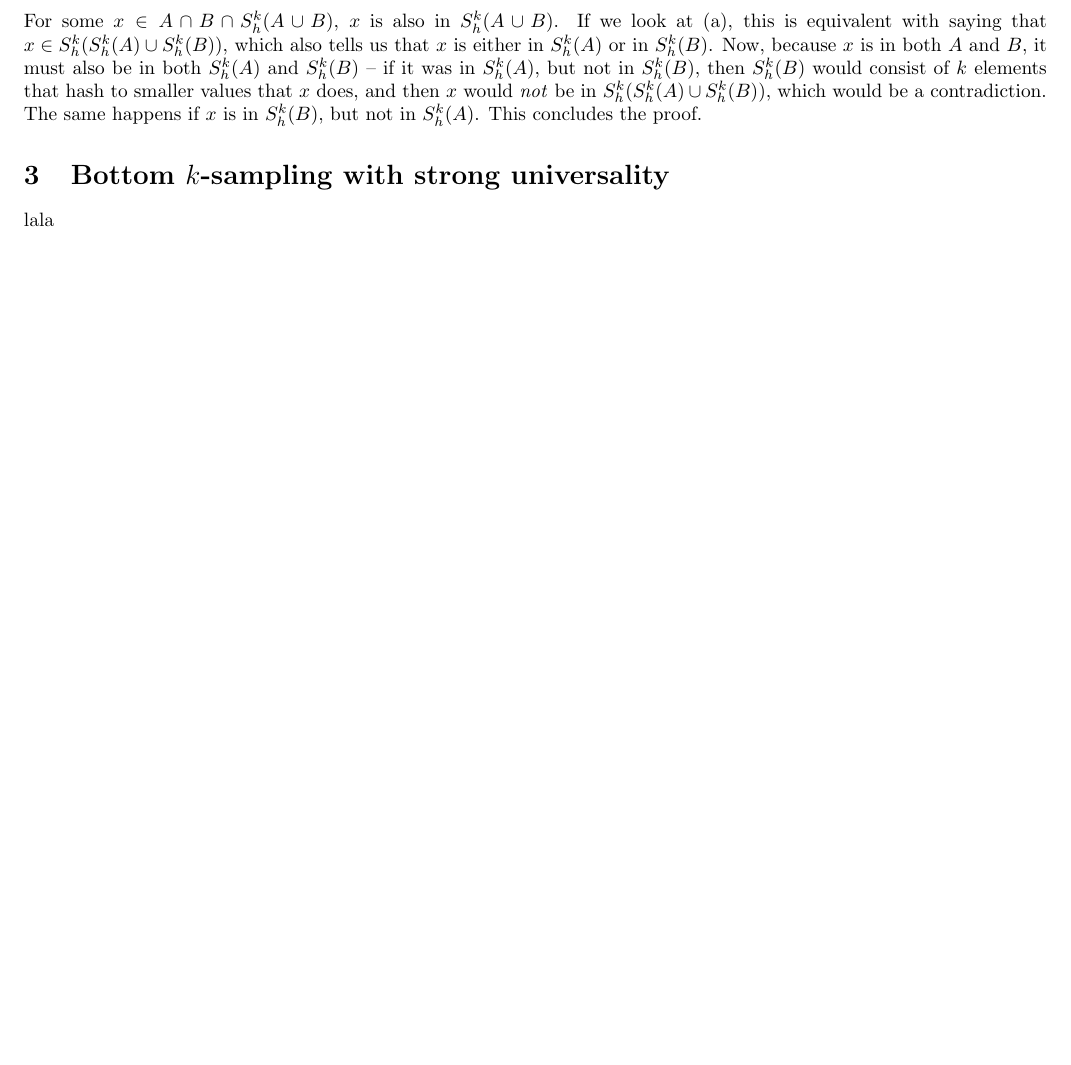
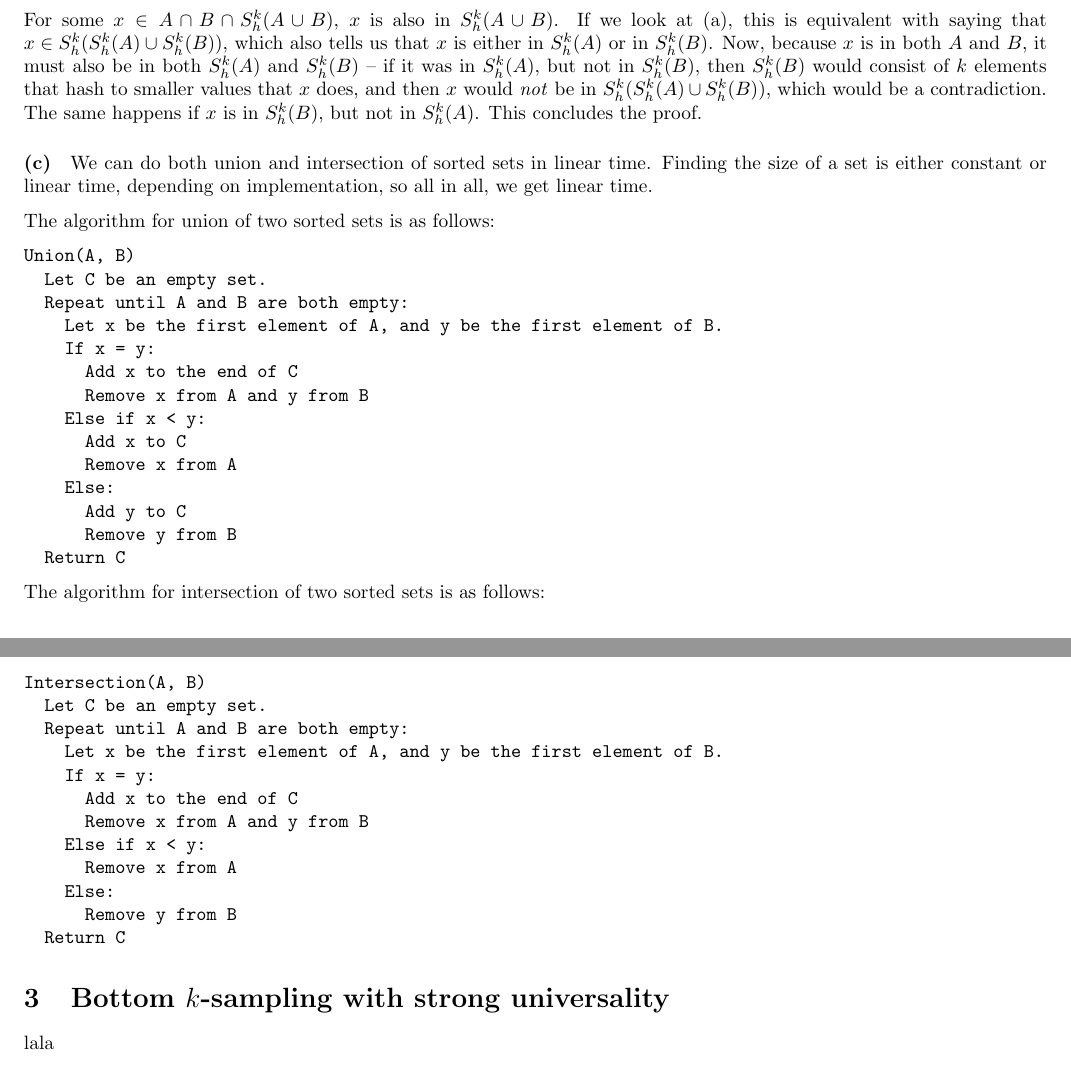
Before and after one commit to Tayacan/AAD, a LaTeX problem sheet (assignment2/as2.tex, which reads assignment2/tex/as2q2.tex): part of page 2 of 2 before the commit and two parts of pages 2 and 3 of 3 after it, the two joined at a grey line, cut so that both start at the same text, the shorter picture padded with empty space. Compiled offline with pdfLaTeX.

Commit message:
Finished 4(c)

```diff
--- a/assignment2/tex/as2q2.tex
+++ b/assignment2/tex/as2q2.tex
@@ -37,3 +37,42 @@ An element $x \in S^k_h(A) \cap S^k_h(B) \cap S^k_h(A \cup B)$ is in $S^k_h(A)$,
 We then show that $A \cap B \cap S^k_h(A \cup B) \subseteq S^k_h(A) \cap S^k_h(B) \cap S^k_h(A \cup B)$.
 
 For some $x \in A \cap B \cap S^k_h(A \cup B)$, $x$ is also in $S^k_h(A \cup B)$. If we look at (a), this is equivalent with saying that $x \in S^k_h(S^k_h(A) \cup S^k_h(B))$, which also tells us that $x$ is either in $S^k_h(A)$ or in $S^k_h(B)$. Now, because $x$ is in both $A$ and $B$, it must also be in both $S^k_h(A)$ and $S^k_h(B)$ -- if it was in $S^k_h(A)$, but not in $S^k_h(B)$, then $S^k_h(B)$ would consist of $k$ elements that hash to smaller values that $x$ does, and then $x$ would \emph{not} be in $S^k_h(S^k_h(A) \cup S^k_h(B))$, which would be a contradiction. The same happens if $x$ is in $S^k_h(B)$, but not in $S^k_h(A)$. This concludes the proof.
+
+\paragraph*{(c)}
+We can do both union and intersection of sorted sets in linear time. Finding the size of a set is either constant or linear time, depending on implementation, so all in all, we get linear time.
+
+The algorithm for union of two sorted sets is as follows:
+
+\begin{verbatim}
+Union(A, B)
+  Let C be an empty set.
+  Repeat until A and B are both empty:
+    Let x be the first element of A, and y be the first element of B.
+    If x = y:
+      Add x to the end of C
+      Remove x from A and y from B
+    Else if x < y:
+      Add x to C
+      Remove x from A
+    Else:
+      Add y to C
+      Remove y from B
+  Return C
+\end{verbatim}
+
+The algorithm for intersection of two sorted sets is as follows:
+
+\begin{verbatim}
+Intersection(A, B)
+  Let C be an empty set.
+  Repeat until A and B are both empty:
+    Let x be the first element of A, and y be the first element of B.
+    If x = y:
+      Add x to the end of C
+      Remove x from A and y from B
+    Else if x < y:
+      Remove x from A
+    Else:
+      Remove y from B
+  Return C
+\end{verbatim}
```
